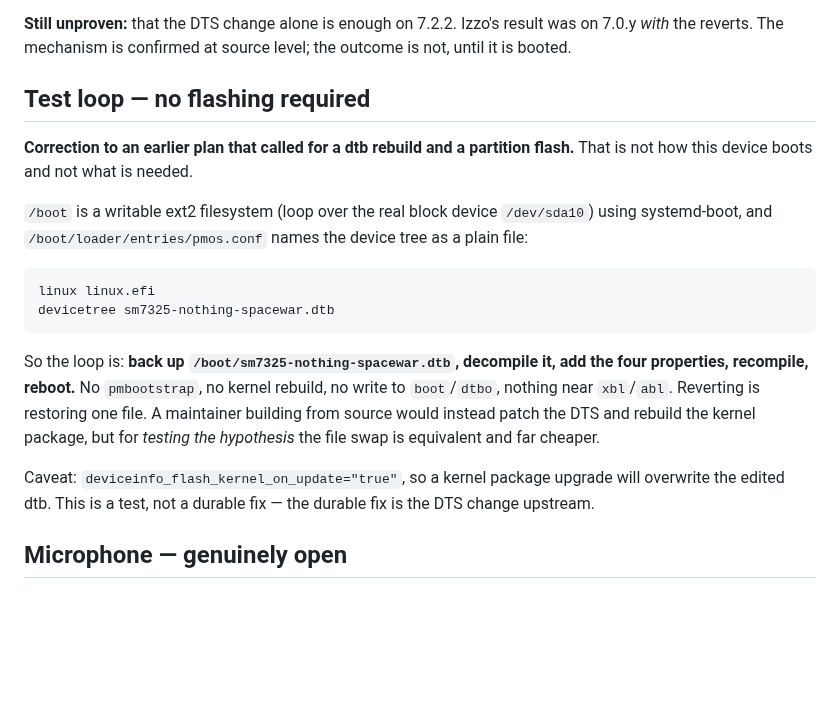
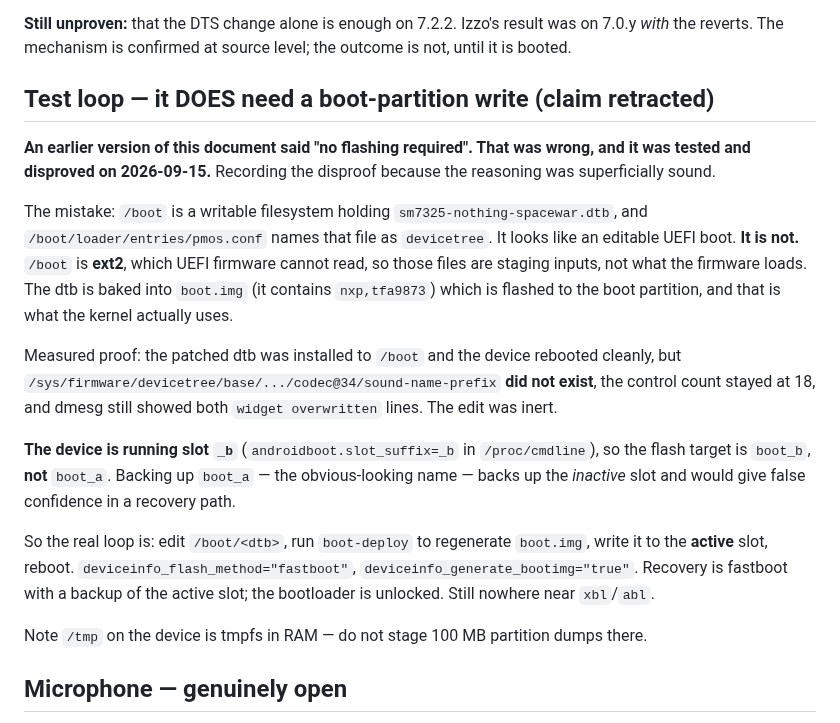
Before and after one commit to jaylfc/taOSmobile, a Markdown page: docs/pmos-audio-bringup.md, the part around the change. Rendered like a GitHub page; blank space fills up the shorter version.

Commit message:
"No flashing required" was wrong, and the device proved it in one reboot
/boot holds sm7325-nothing-spacewar.dtb and systemd-boot's entry names that file
as its devicetree, which reads like an editable UEFI boot needing no flash. The
patched dtb was installed there and the device rebooted cleanly onto it.

Nothing changed. sound-name-prefix was absent from the live device tree, the
control count stayed at 18, and both widget-overwritten lines were still in
dmesg. The edit was inert because /boot is ext2, which UEFI firmware cannot read,
so those files are staging inputs; the dtb that matters is baked into boot.img
and flashed to the boot partition.

The test also surfaced that the device runs slot _b. Backing up boot_a, which is
the name one reaches for first, preserves the inactive slot and would have left a
recovery path that restores the wrong partition.

The real loop is edit the dtb, regenerate boot.img with boot-deploy, write it to
the active slot, reboot. Retracting the earlier claim in place rather than
quietly editing it, because the reasoning behind it looked sound and would
otherwise be repeated.

Docs-Reviewed: docs/pmos-audio-bringup.md

````diff
--- a/docs/pmos-audio-bringup.md
+++ b/docs/pmos-audio-bringup.md
@@ -89,27 +89,31 @@ tree. (Izzo predicted they would stop being necessary once Val Packett's driver
 **Still unproven:** that the DTS change alone is enough on 7.2.2. Izzo's result was on 7.0.y *with*
 the reverts. The mechanism is confirmed at source level; the outcome is not, until it is booted.
 
-## Test loop — no flashing required
+## Test loop — it DOES need a boot-partition write (claim retracted)
 
-**Correction to an earlier plan that called for a dtb rebuild and a partition flash.** That is not
-how this device boots and not what is needed.
+**An earlier version of this document said "no flashing required". That was wrong, and it was tested
+and disproved on 2026-09-15.** Recording the disproof because the reasoning was superficially sound.
 
-`/boot` is a writable ext2 filesystem (loop over the real block device `/dev/sda10`) using
-systemd-boot, and `/boot/loader/entries/pmos.conf` names the device tree as a plain file:
+The mistake: `/boot` is a writable filesystem holding `sm7325-nothing-spacewar.dtb`, and
+`/boot/loader/entries/pmos.conf` names that file as `devicetree`. It looks like an editable UEFI
+boot. **It is not.** `/boot` is **ext2**, which UEFI firmware cannot read, so those files are staging
+inputs, not what the firmware loads. The dtb is baked into `boot.img` (it contains `nxp,tfa9873`)
+which is flashed to the boot partition, and that is what the kernel actually uses.
 
-```
-linux linux.efi
-devicetree sm7325-nothing-spacewar.dtb
-```
+Measured proof: the patched dtb was installed to `/boot` and the device rebooted cleanly, but
+`/sys/firmware/devicetree/base/.../codec@34/sound-name-prefix` **did not exist**, the control count
+stayed at 18, and dmesg still showed both `widget overwritten` lines. The edit was inert.
 
-So the loop is: **back up `/boot/sm7325-nothing-spacewar.dtb`, decompile it, add the four properties,
-recompile, reboot.** No `pmbootstrap`, no kernel rebuild, no write to `boot`/`dtbo`, nothing near
-`xbl`/`abl`. Reverting is restoring one file. A maintainer building from source would instead patch
-the DTS and rebuild the kernel package, but for *testing the hypothesis* the file swap is equivalent
-and far cheaper.
+**The device is running slot `_b`** (`androidboot.slot_suffix=_b` in `/proc/cmdline`), so the flash
+target is `boot_b`, **not** `boot_a`. Backing up `boot_a` — the obvious-looking name — backs up the
+*inactive* slot and would give false confidence in a recovery path.
 
-Caveat: `deviceinfo_flash_kernel_on_update="true"`, so a kernel package upgrade will overwrite the
-edited dtb. This is a test, not a durable fix — the durable fix is the DTS change upstream.
+So the real loop is: edit `/boot/<dtb>`, run `boot-deploy` to regenerate `boot.img`, write it to the
+**active** slot, reboot. `deviceinfo_flash_method="fastboot"`, `deviceinfo_generate_bootimg="true"`.
+Recovery is fastboot with a backup of the active slot; the bootloader is unlocked. Still nowhere near
+`xbl`/`abl`.
+
+Note `/tmp` on the device is tmpfs in RAM — do not stage 100 MB partition dumps there.
 
 ## Microphone — genuinely open
 
````
